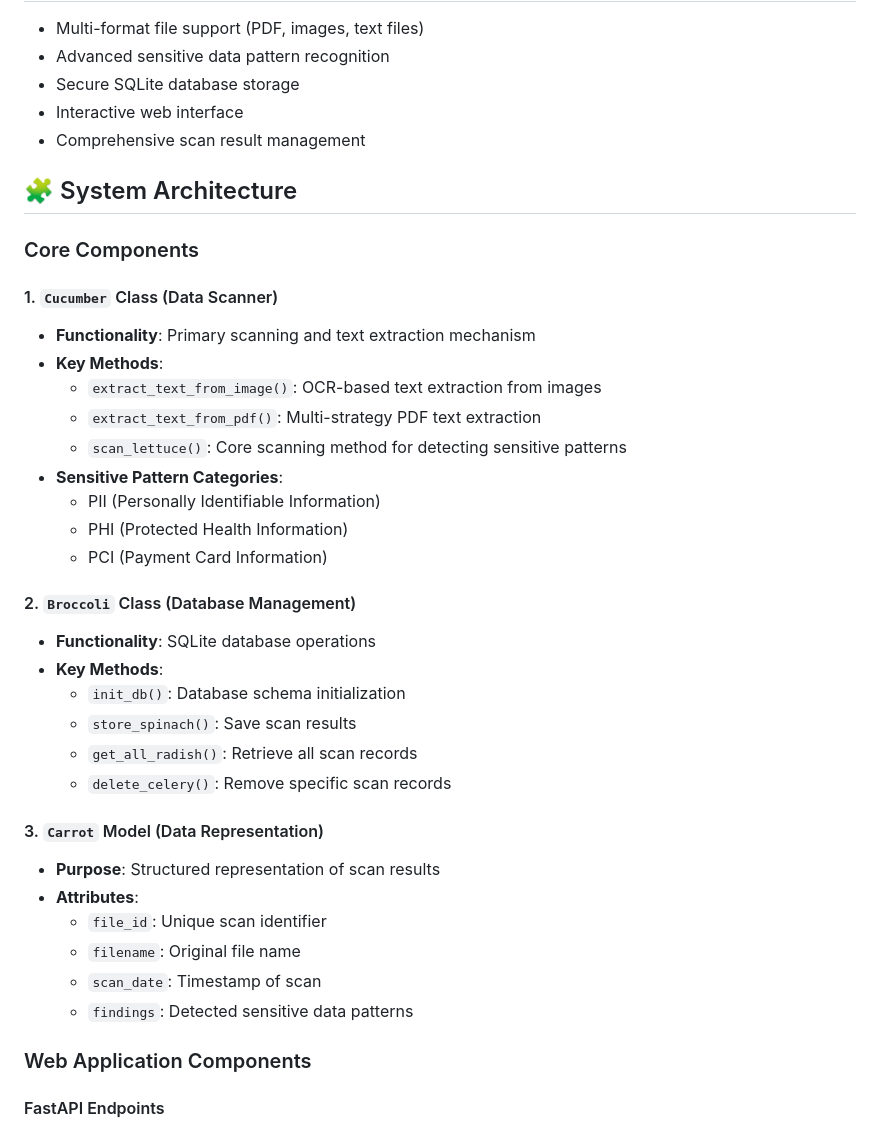
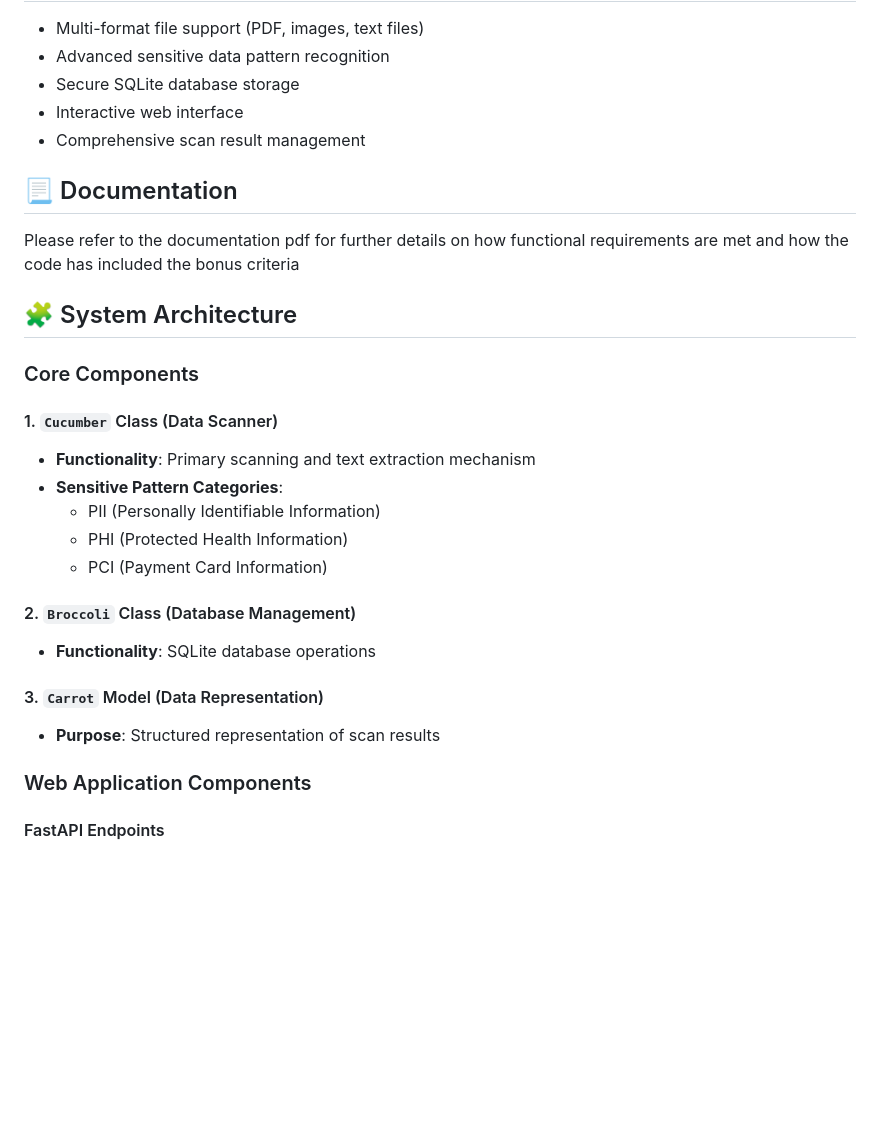
Before and after one commit to sidd2305/Sensitive_Card_Scanner, a Markdown page: README.md, the part around the change. GitHub-like rendering; blank space fills up the shorter version.

```diff
--- a/README.md
+++ b/README.md
@@ -10,16 +10,16 @@ A sophisticated FastAPI-powered application designed to detect and analyze sensi
 - Interactive web interface
 - Comprehensive scan result management
 
+## 📃 Documentation
+Please refer to the documentation pdf for further details on how functional requirements are met and how the code has included the bonus criteria
+
+
 ## 🧩 System Architecture
 
 ### Core Components
 
 #### 1. `Cucumber` Class (Data Scanner)
 - **Functionality**: Primary scanning and text extraction mechanism
-- **Key Methods**:
-  - `extract_text_from_image()`: OCR-based text extraction from images
-  - `extract_text_from_pdf()`: Multi-strategy PDF text extraction
-  - `scan_lettuce()`: Core scanning method for detecting sensitive patterns
 - **Sensitive Pattern Categories**:
   - PII (Personally Identifiable Information)
   - PHI (Protected Health Information)
@@ -27,19 +27,9 @@ A sophisticated FastAPI-powered application designed to detect and analyze sensi
 
 #### 2. `Broccoli` Class (Database Management)
 - **Functionality**: SQLite database operations
-- **Key Methods**:
-  - `init_db()`: Database schema initialization
-  - `store_spinach()`: Save scan results
-  - `get_all_radish()`: Retrieve all scan records
-  - `delete_celery()`: Remove specific scan records
 
 #### 3. `Carrot` Model (Data Representation)
 - **Purpose**: Structured representation of scan results
-- **Attributes**:
-  - `file_id`: Unique scan identifier
-  - `filename`: Original file name
-  - `scan_date`: Timestamp of scan
-  - `findings`: Detected sensitive data patterns
 
 ### Web Application Components
 
```
